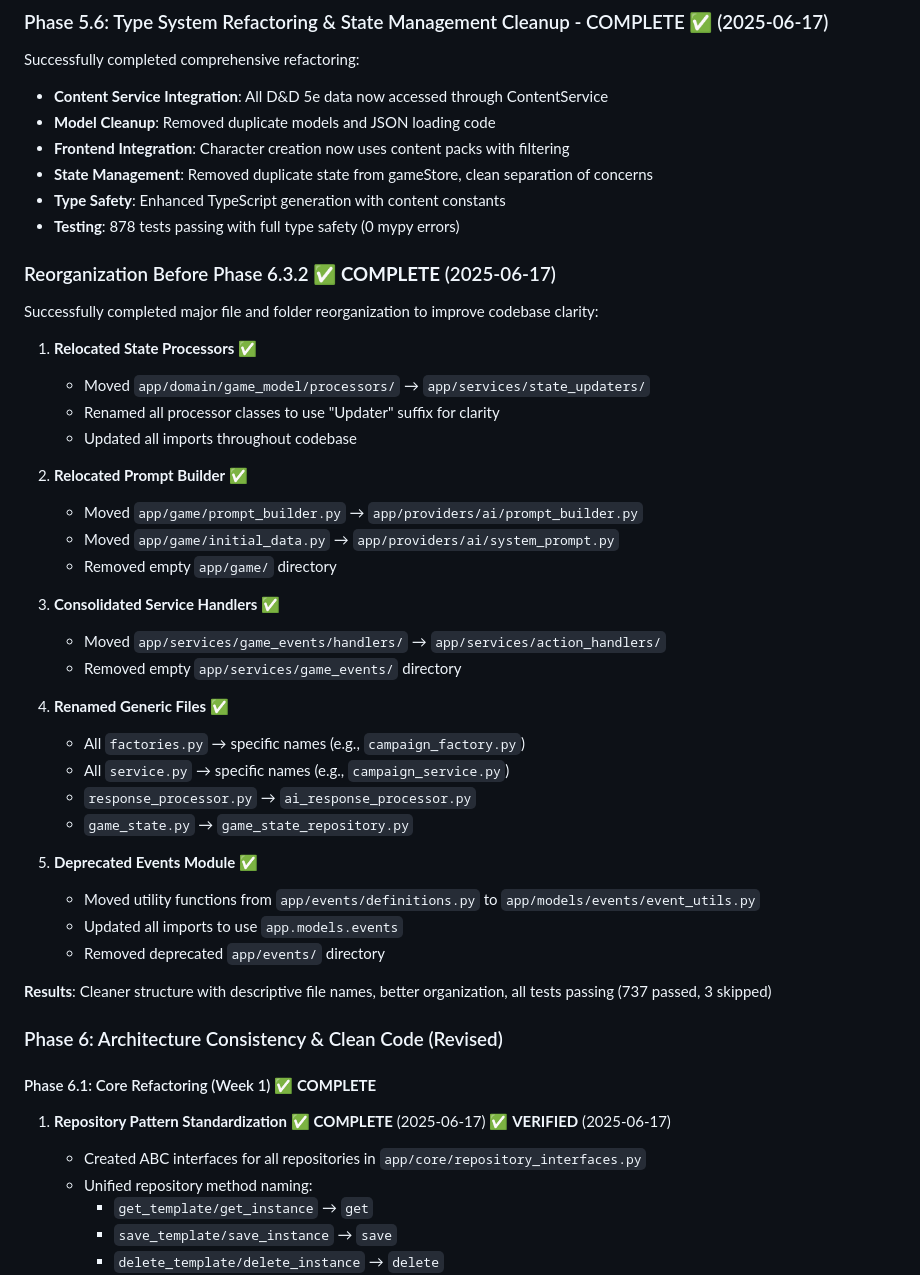
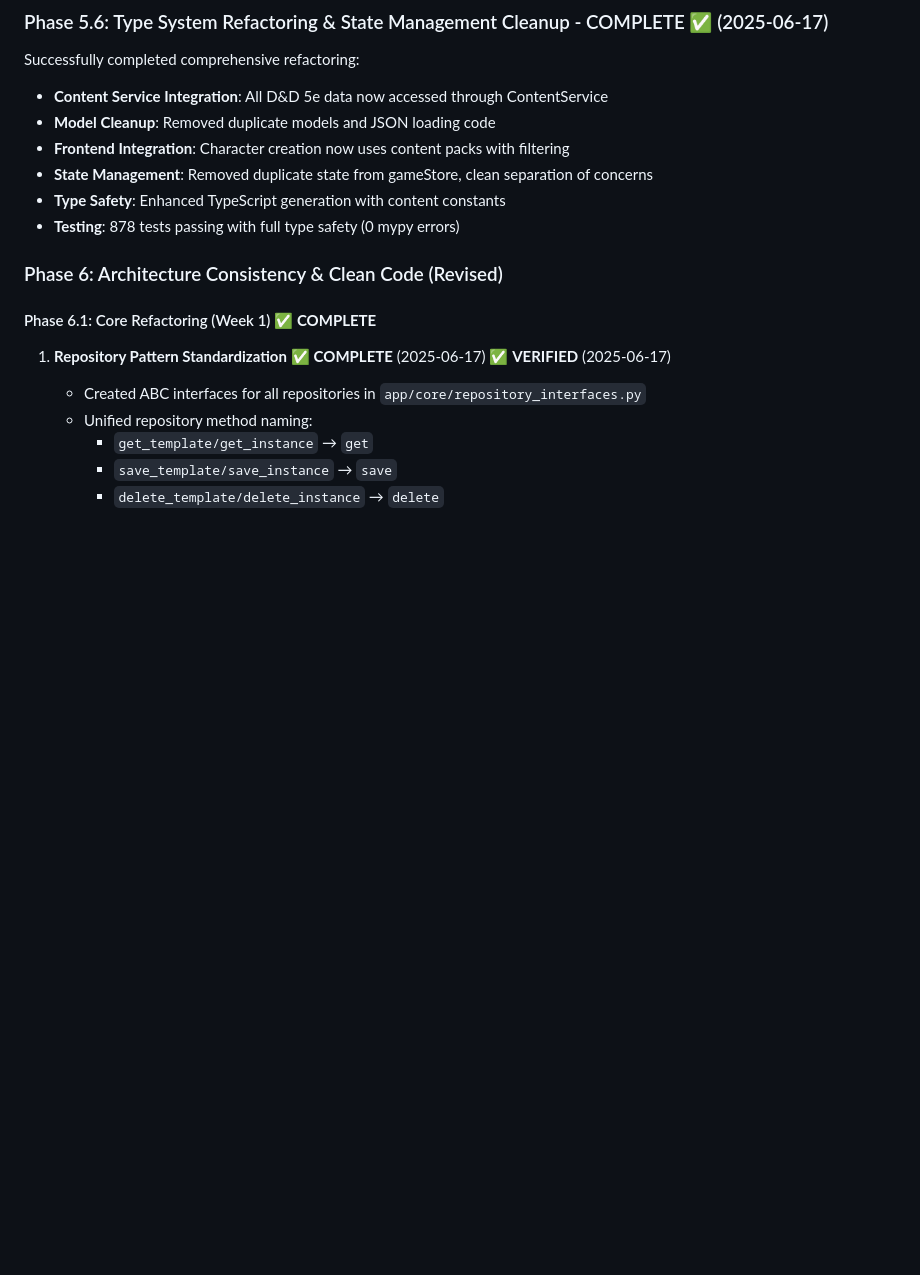
Before and after one commit to mmerah/ai-gamemaster, a Markdown page: docs/DATABASE-MIGRATION-PROGRESS.md, the part around one of its changes. Rendered like a GitHub page; blank space fills up the shorter version.

```diff
--- a/docs/DATABASE-MIGRATION-PROGRESS.md
+++ b/docs/DATABASE-MIGRATION-PROGRESS.md
@@ -22,36 +22,6 @@ Successfully completed comprehensive refactoring:
 - **Type Safety**: Enhanced TypeScript generation with content constants
 - **Testing**: 878 tests passing with full type safety (0 mypy errors)
 
-### Reorganization Before Phase 6.3.2 ✅ **COMPLETE** (2025-06-17)
-
-Successfully completed major file and folder reorganization to improve codebase clarity:
-
-1. **Relocated State Processors** ✅
-   - Moved `app/domain/game_model/processors/` → `app/services/state_updaters/`
-   - Renamed all processor classes to use "Updater" suffix for clarity
-   - Updated all imports throughout codebase
-
-2. **Relocated Prompt Builder** ✅
-   - Moved `app/game/prompt_builder.py` → `app/providers/ai/prompt_builder.py`
-   - Moved `app/game/initial_data.py` → `app/providers/ai/system_prompt.py`
-   - Removed empty `app/game/` directory
-
-3. **Consolidated Service Handlers** ✅
-   - Moved `app/services/game_events/handlers/` → `app/services/action_handlers/`
-   - Removed empty `app/services/game_events/` directory
-
-4. **Renamed Generic Files** ✅
-   - All `factories.py` → specific names (e.g., `campaign_factory.py`)
-   - All `service.py` → specific names (e.g., `campaign_service.py`)
-   - `response_processor.py` → `ai_response_processor.py`
-   - `game_state.py` → `game_state_repository.py`
-
-5. **Deprecated Events Module** ✅
-   - Moved utility functions from `app/events/definitions.py` to `app/models/events/event_utils.py`
-   - Updated all imports to use `app.models.events`
-   - Removed deprecated `app/events/` directory
-
-**Results**: Cleaner structure with descriptive file names, better organization, all tests passing (737 passed, 3 skipped)
 
 ### Phase 6: Architecture Consistency & Clean Code (Revised)
 
```
Also changed, not shown: other parts of docs/DATABASE-MIGRATION-PROGRESS.md (+102 -22 lines), docs/DATABASE-MIGRATION-PLAN.md (+3 -89 lines).
